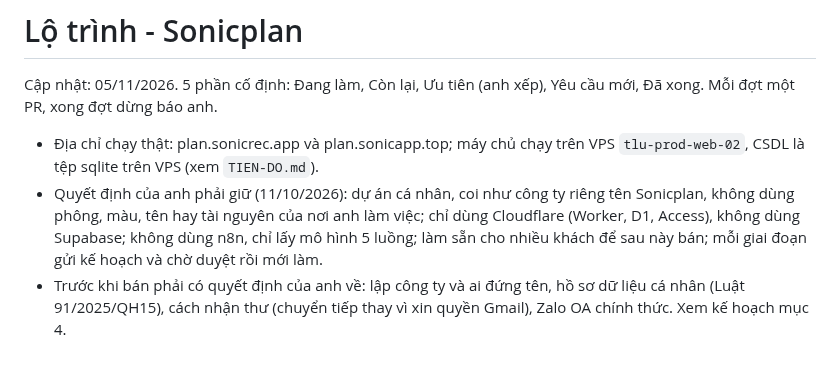
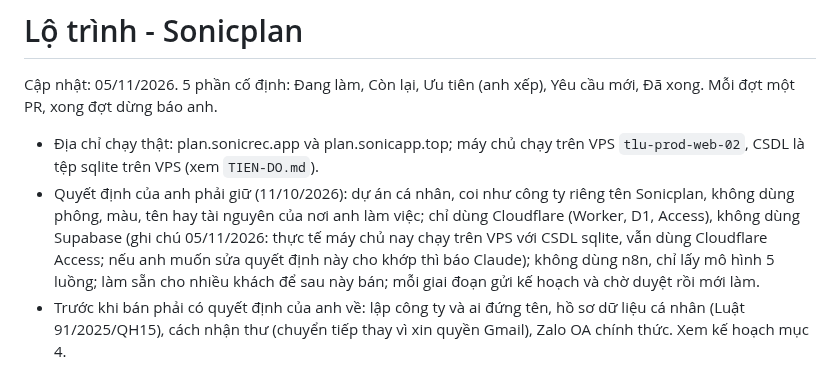
Before and after one commit to HaiTLU/sonicplan, a Markdown page: LO_TRINH.md, the part around the change. Drawn GitHub-style.

Commit message:
LO_TRINH: ghi chú máy chủ thực tế chạy trên VPS cạnh quyết định 11/10
Co-Authored-By: Claude Sonnet 5.5 <noreply@anthropic.com>
Claude-Session: https://claude.ai/code/session_01BgSzTSwpfcP7i3x7xY6hmq

```diff
--- a/LO_TRINH.md
+++ b/LO_TRINH.md
@@ -3,7 +3,7 @@
 Cập nhật: 05/11/2026. 5 phần cố định: Đang làm, Còn lại, Ưu tiên (anh xếp), Yêu cầu mới, Đã xong. Mỗi đợt một PR, xong đợt dừng báo anh.
 
 - Địa chỉ chạy thật: plan.sonicrec.app và plan.sonicapp.top; máy chủ chạy trên VPS `tlu-prod-web-02`, CSDL là tệp sqlite trên VPS (xem `TIEN-DO.md`).
-- Quyết định của anh phải giữ (11/10/2026): dự án cá nhân, coi như công ty riêng tên Sonicplan, không dùng phông, màu, tên hay tài nguyên của nơi anh làm việc; chỉ dùng Cloudflare (Worker, D1, Access), không dùng Supabase; không dùng n8n, chỉ lấy mô hình 5 luồng; làm sẵn cho nhiều khách để sau này bán; mỗi giai đoạn gửi kế hoạch và chờ duyệt rồi mới làm.
+- Quyết định của anh phải giữ (11/10/2026): dự án cá nhân, coi như công ty riêng tên Sonicplan, không dùng phông, màu, tên hay tài nguyên của nơi anh làm việc; chỉ dùng Cloudflare (Worker, D1, Access), không dùng Supabase (ghi chú 05/11/2026: thực tế máy chủ nay chạy trên VPS với CSDL sqlite, vẫn dùng Cloudflare Access; nếu anh muốn sửa quyết định này cho khớp thì báo Claude); không dùng n8n, chỉ lấy mô hình 5 luồng; làm sẵn cho nhiều khách để sau này bán; mỗi giai đoạn gửi kế hoạch và chờ duyệt rồi mới làm.
 - Trước khi bán phải có quyết định của anh về: lập công ty và ai đứng tên, hồ sơ dữ liệu cá nhân (Luật 91/2025/QH15), cách nhận thư (chuyển tiếp thay vì xin quyền Gmail), Zalo OA chính thức. Xem kế hoạch mục 4.
 
 ## 1. Đang làm
```
